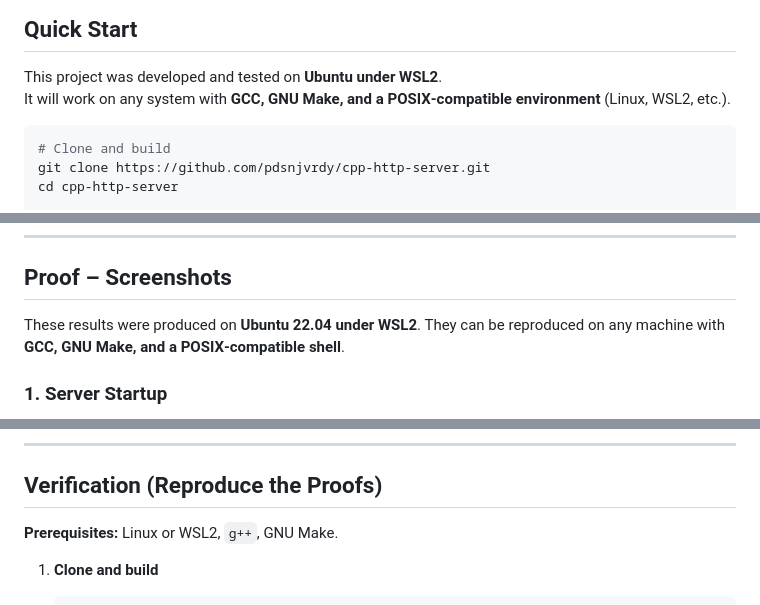
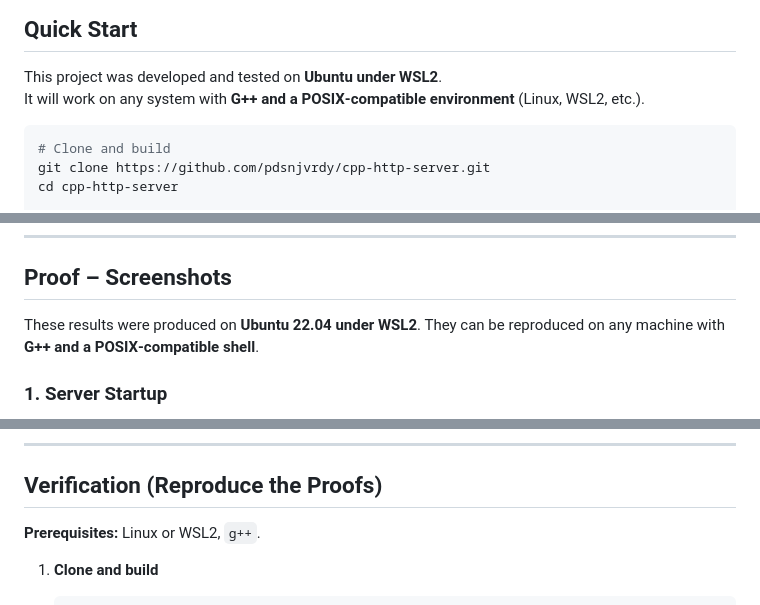
Before and after one commit to pdsnjvrdy/cpp-http-server, a Markdown page: README.md, 3 parts joined by grey strips. Drawn GitHub-style.

Commit message:
Correct 'GCC' to 'G++' in README
Updated README to replace 'GCC' with 'G++' for clarity.

````diff
--- a/README.md
+++ b/README.md
@@ -37,7 +37,7 @@ cpp-http-server/
 ## Quick Start
 
 This project was developed and tested on **Ubuntu under WSL2**.
-It will work on any system with **GCC, GNU Make, and a POSIX‑compatible environment** (Linux, WSL2, etc.).
+It will work on any system with **G++ and a POSIX‑compatible environment** (Linux, WSL2, etc.).
 
 ```bash
 # Clone and build
@@ -155,7 +155,7 @@ Benchmarks were executed on **Ubuntu 22.04 under WSL2** using localhost requests
 
 ## Proof – Screenshots
 
-These results were produced on **Ubuntu 22.04 under WSL2**. They can be reproduced on any machine with **GCC, GNU Make, and a POSIX‑compatible shell**.
+These results were produced on **Ubuntu 22.04 under WSL2**. They can be reproduced on any machine with **G++ and a POSIX‑compatible shell**.
 
 ### 1. Server Startup
 
@@ -233,7 +233,7 @@ A 50MB file is transferred using `sendfile()`. The kernel handles the entire tra
 
 ## Verification (Reproduce the Proofs)
 
-**Prerequisites:** Linux or WSL2, `g++`, GNU Make.
+**Prerequisites:** Linux or WSL2, `g++`.
 
 1. **Clone and build**
    ```bash
````
Also changed, not shown: other parts of README.md (+2 -2 lines).
